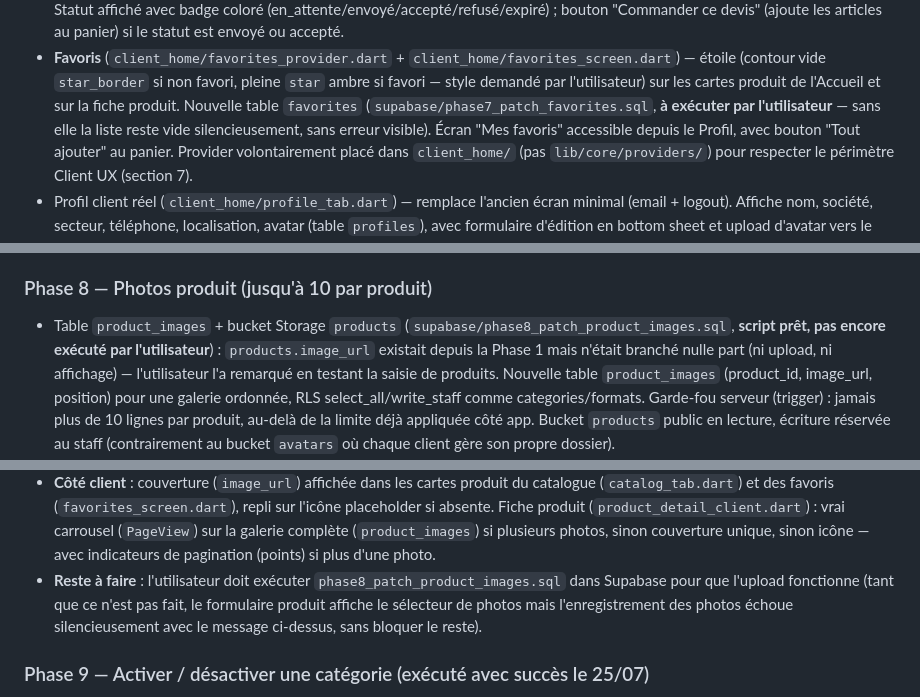
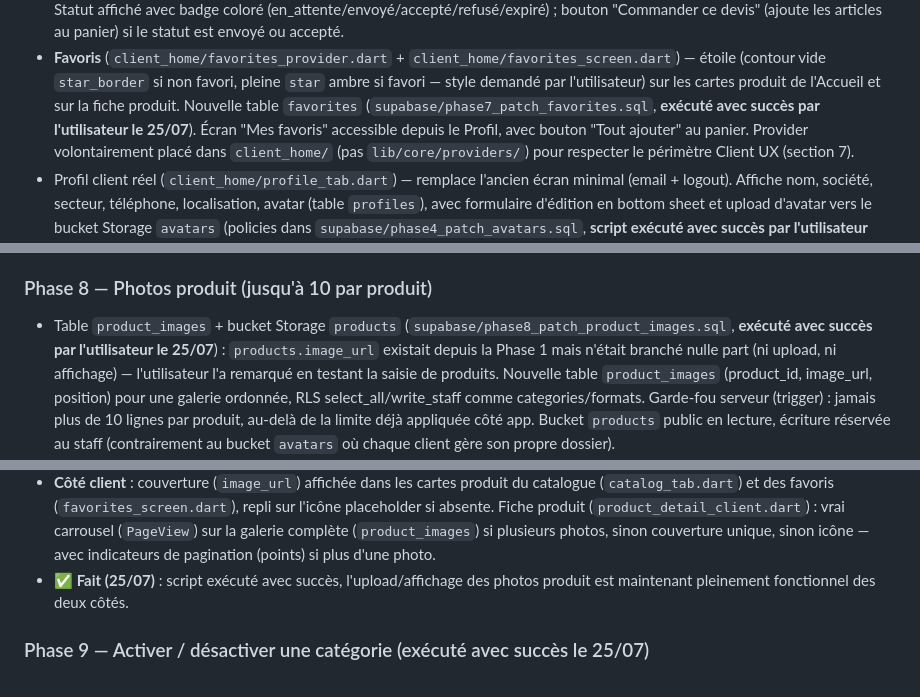
Before and after one commit to Anju-codermad/AkoraHub-app, a Markdown page: PROJECT_CONTEXT.md, 3 parts joined by grey strips. GitHub-like rendering.

Commit message:
docs: confirm all 3 pending SQL scripts executed (favorites, product images, public profiles) [skip ci]

```diff
--- a/PROJECT_CONTEXT.md
+++ b/PROJECT_CONTEXT.md
@@ -128,8 +128,7 @@ progressivement avec un vrai backend Supabase.
   si non favori, pleine `star` ambre si favori — style demandé par
   l'utilisateur) sur les cartes produit de l'Accueil et sur la fiche
   produit. Nouvelle table `favorites` (`supabase/phase7_patch_favorites.sql`,
-  **à exécuter par l'utilisateur** — sans elle la liste reste vide
-  silencieusement, sans erreur visible). Écran "Mes favoris" accessible
+  **exécuté avec succès par l'utilisateur le 25/07**). Écran "Mes favoris" accessible
   depuis le Profil, avec bouton "Tout ajouter" au panier. Provider
   volontairement placé dans `client_home/` (pas `lib/core/providers/`) pour
   respecter le périmètre Client UX (section 7).
@@ -266,8 +265,8 @@ progressivement avec un vrai backend Supabase.
 
 ### Phase 8 — Photos produit (jusqu'à 10 par produit)
 - Table `product_images` + bucket Storage `products`
-  (`supabase/phase8_patch_product_images.sql`, **script prêt, pas encore
-  exécuté par l'utilisateur**) : `products.image_url` existait depuis la
+  (`supabase/phase8_patch_product_images.sql`, **exécuté avec succès par
+  l'utilisateur le 25/07**) : `products.image_url` existait depuis la
   Phase 1 mais n'était branché nulle part (ni upload, ni affichage) —
   l'utilisateur l'a remarqué en testant la saisie de produits. Nouvelle
   table `product_images` (product_id, image_url, position) pour une
@@ -295,11 +294,8 @@ progressivement avec un vrai backend Supabase.
   (`PageView`) sur la galerie complète (`product_images`) si plusieurs
   photos, sinon couverture unique, sinon icône — avec indicateurs de
   pagination (points) si plus d'une photo.
-- **Reste à faire** : l'utilisateur doit exécuter
-  `phase8_patch_product_images.sql` dans Supabase pour que l'upload
-  fonctionne (tant que ce n'est pas fait, le formulaire produit affiche le
-  sélecteur de photos mais l'enregistrement des photos échoue
-  silencieusement avec le message ci-dessus, sans bloquer le reste).
+- **✅ Fait (25/07)** : script exécuté avec succès, l'upload/affichage des
+  photos produit est maintenant pleinement fonctionnel des deux côtés.
 
 ### Phase 9 — Activer / désactiver une catégorie (exécuté avec succès le 25/07)
 - Contexte : les piliers (business_units) avaient déjà un champ `active` +
```
Also changed, not shown: other parts of PROJECT_CONTEXT.md (+1 -1 lines).
